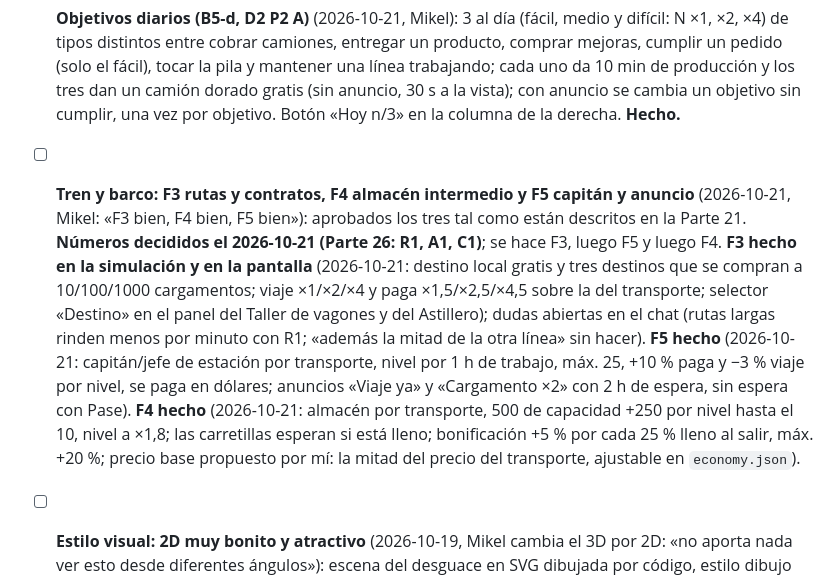
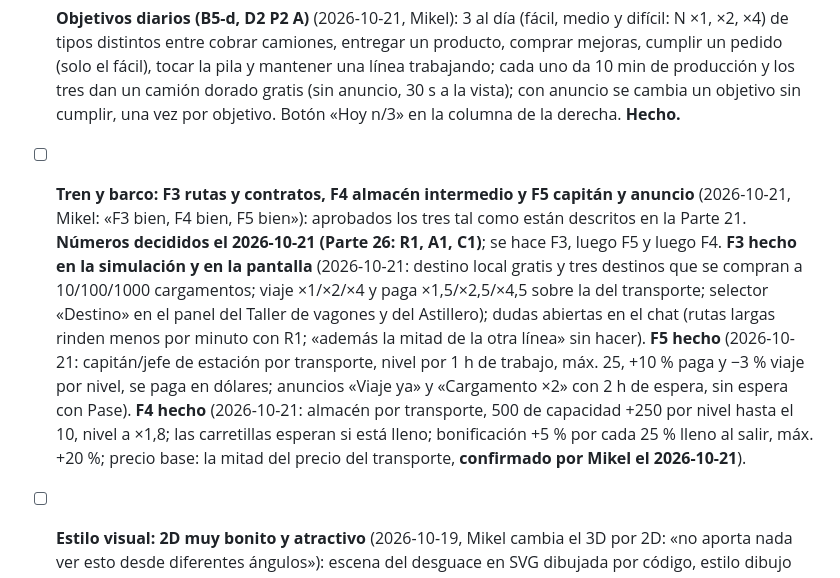
Before and after one commit to MikelJka/IdleScrapyard, a Markdown page: docs/FEEDBACK.md, the part around the change. Drawn GitHub-style.

Commit message:
Anota las decisiones de Mikel: precio del almacén y menú de inicio siempre (ya es así)
Co-Authored-By: Claude Sonnet 5.5 <noreply@anthropic.com>
Claude-Session: https://claude.ai/code/session_01WfgY5kGc9z1MceG4NEEiNr

```diff
--- a/docs/FEEDBACK.md
+++ b/docs/FEEDBACK.md
@@ -6,7 +6,7 @@ Escribe aquí lo que quieras, o abre una incidencia en GitHub con la etiqueta `f
 
 - [x] **Equilibrio B4b y B6b** (2026-10-21, Mikel): abrir las zonas 8, 9 y 10 cuesta un 30 % menos (1 008 000 000 $, 3 360 000 000 $ y 16 800 000 000 $) y el nivel de máquina crece ×1,8 por nivel en vez de ×2,2. **Hecho.** Simulación: el casual abre todo en ~21 días (antes ~22) y el atento en ~5 (zona 10 a ~4,9 días); el bot apenas lo nota porque gasta en otras mejoras, así que se verá jugando.
 - [x] **Objetivos diarios (B5-d, D2 P2 A)** (2026-10-21, Mikel): 3 al día (fácil, medio y difícil: N ×1, ×2, ×4) de tipos distintos entre cobrar camiones, entregar un producto, comprar mejoras, cumplir un pedido (solo el fácil), tocar la pila y mantener una línea trabajando; cada uno da 10 min de producción y los tres dan un camión dorado gratis (sin anuncio, 30 s a la vista); con anuncio se cambia un objetivo sin cumplir, una vez por objetivo. Botón «Hoy n/3» en la columna de la derecha. **Hecho.**
-- [ ] **Tren y barco: F3 rutas y contratos, F4 almacén intermedio y F5 capitán y anuncio** (2026-10-21, Mikel: «F3 bien, F4 bien, F5 bien»): aprobados los tres tal como están descritos en la Parte 21. **Números decididos el 2026-10-21 (Parte 26: R1, A1, C1)**; se hace F3, luego F5 y luego F4. **F3 hecho en la simulación y en la pantalla** (2026-10-21: destino local gratis y tres destinos que se compran a 10/100/1000 cargamentos; viaje ×1/×2/×4 y paga ×1,5/×2,5/×4,5 sobre la del transporte; selector «Destino» en el panel del Taller de vagones y del Astillero); dudas abiertas en el chat (rutas largas rinden menos por minuto con R1; «además la mitad de la otra línea» sin hacer). **F5 hecho** (2026-10-21: capitán/jefe de estación por transporte, nivel por 1 h de trabajo, máx. 25, +10 % paga y −3 % viaje por nivel, se paga en dólares; anuncios «Viaje ya» y «Cargamento ×2» con 2 h de espera, sin espera con Pase). **F4 hecho** (2026-10-21: almacén por transporte, 500 de capacidad +250 por nivel hasta el 10, nivel a ×1,8; las carretillas esperan si está lleno; bonificación +5 % por cada 25 % lleno al salir, máx. +20 %; precio base propuesto por mí: la mitad del precio del transporte, ajustable en `economy.json`).
+- [ ] **Tren y barco: F3 rutas y contratos, F4 almacén intermedio y F5 capitán y anuncio** (2026-10-21, Mikel: «F3 bien, F4 bien, F5 bien»): aprobados los tres tal como están descritos en la Parte 21. **Números decididos el 2026-10-21 (Parte 26: R1, A1, C1)**; se hace F3, luego F5 y luego F4. **F3 hecho en la simulación y en la pantalla** (2026-10-21: destino local gratis y tres destinos que se compran a 10/100/1000 cargamentos; viaje ×1/×2/×4 y paga ×1,5/×2,5/×4,5 sobre la del transporte; selector «Destino» en el panel del Taller de vagones y del Astillero); dudas abiertas en el chat (rutas largas rinden menos por minuto con R1; «además la mitad de la otra línea» sin hacer). **F5 hecho** (2026-10-21: capitán/jefe de estación por transporte, nivel por 1 h de trabajo, máx. 25, +10 % paga y −3 % viaje por nivel, se paga en dólares; anuncios «Viaje ya» y «Cargamento ×2» con 2 h de espera, sin espera con Pase). **F4 hecho** (2026-10-21: almacén por transporte, 500 de capacidad +250 por nivel hasta el 10, nivel a ×1,8; las carretillas esperan si está lleno; bonificación +5 % por cada 25 % lleno al salir, máx. +20 %; precio base: la mitad del precio del transporte, **confirmado por Mikel el 2026-10-21**).
 
 - [ ] **Estilo visual: 2D muy bonito y atractivo** (2026-10-19, Mikel cambia el 3D por 2D: «no aporta nada ver esto desde diferentes ángulos»): escena del desguace en SVG dibujada por código, estilo dibujo animado. **Hecha la vista isométrica** (2026-10-19, como la captura de serrería que enseñó Mikel): mapa a pantalla completa (arrastrar y pellizcar), puestos con líneas amarillas, máquinas por nivel (1-2 por puesto), ayudantes de bloques, palés, carretillas, camiones de chatarra detrás y de expedición delante, dinero que salta al cobrar; botones flotantes y tienda en panel inferior. **Hechos los sonidos** (2026-10-19, sintetizados por código, con botón de silencio) **y las animaciones** (2026-10-19): productos distintos por línea, carretillas que giran, máquinas que trabajan, volquete, coches de fondo, ciudad industrial, nave en rayos X, nubes, pájaros y paseantes. Falta: pulir.
 
```
Also changed, not shown: docs/DISENO.md (+1 -0 lines).
